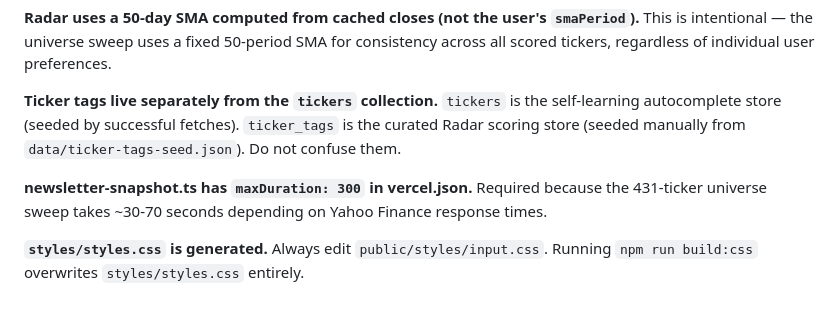
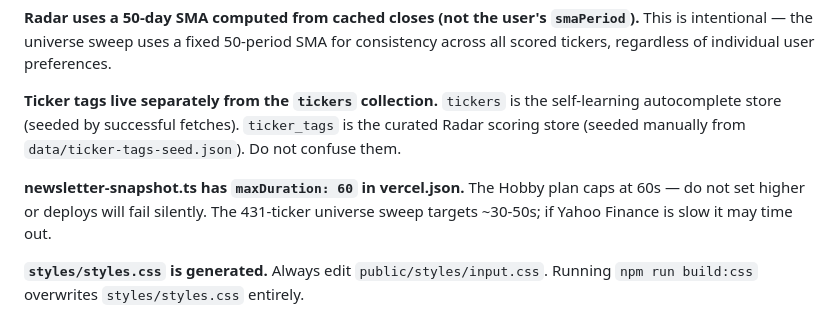
Before and after one commit to fad/dipfinder, a Markdown page: CLAUDE.md, the part around the change. Rendered like a GitHub page.

Commit message:
Update CLAUDE.md: maxDuration capped at 60s on Hobby plan

```diff
--- a/CLAUDE.md
+++ b/CLAUDE.md
@@ -386,7 +386,7 @@ Minimum score to appear: 2.0. Only tickers that "moved" this week qualify (`|wee
 
 **Ticker tags live separately from the `tickers` collection.** `tickers` is the self-learning autocomplete store (seeded by successful fetches). `ticker_tags` is the curated Radar scoring store (seeded manually from `data/ticker-tags-seed.json`). Do not confuse them.
 
-**newsletter-snapshot.ts has `maxDuration: 300` in vercel.json.** Required because the 431-ticker universe sweep takes ~30-70 seconds depending on Yahoo Finance response times.
+**newsletter-snapshot.ts has `maxDuration: 60` in vercel.json.** The Hobby plan caps at 60s — do not set higher or deploys will fail silently. The 431-ticker universe sweep targets ~30-50s; if Yahoo Finance is slow it may time out.
 
 **`styles/styles.css` is generated.** Always edit `public/styles/input.css`. Running `npm run build:css` overwrites `styles/styles.css` entirely.
 
```
